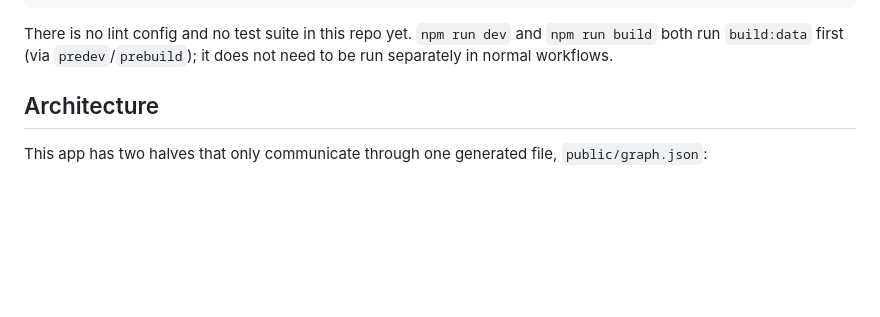
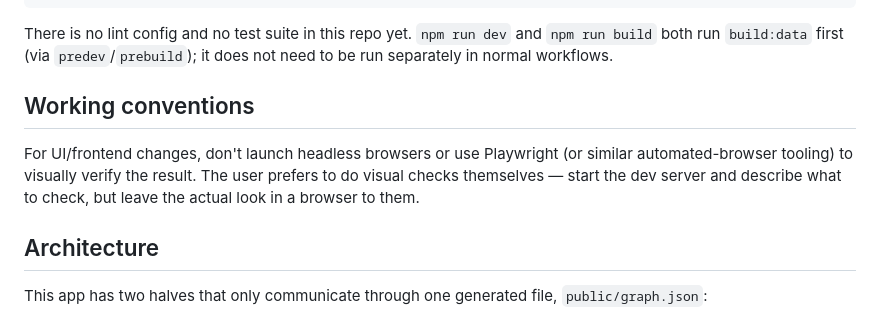
Before and after one commit to dkirkby/ai4sci-map, a Markdown page: CLAUDE.md, the part around the change. GitHub-like rendering; blank space fills up the shorter version.

Commit message:
Document the no-headless-browser-verification working convention
Co-Authored-By: Claude Sonnet 5 <noreply@anthropic.com>

```diff
--- a/CLAUDE.md
+++ b/CLAUDE.md
@@ -16,6 +16,13 @@ npm run typecheck    # tsc --noEmit
 There is no lint config and no test suite in this repo yet. `npm run dev` and
 `npm run build` both run `build:data` first (via `predev`/`prebuild`); it does not
 need to be run separately in normal workflows.
+
+## Working conventions
+
+For UI/frontend changes, don't launch headless browsers or use Playwright (or
+similar automated-browser tooling) to visually verify the result. The user
+prefers to do visual checks themselves — start the dev server and describe
+what to check, but leave the actual look in a browser to them.
 
 ## Architecture
 
```
